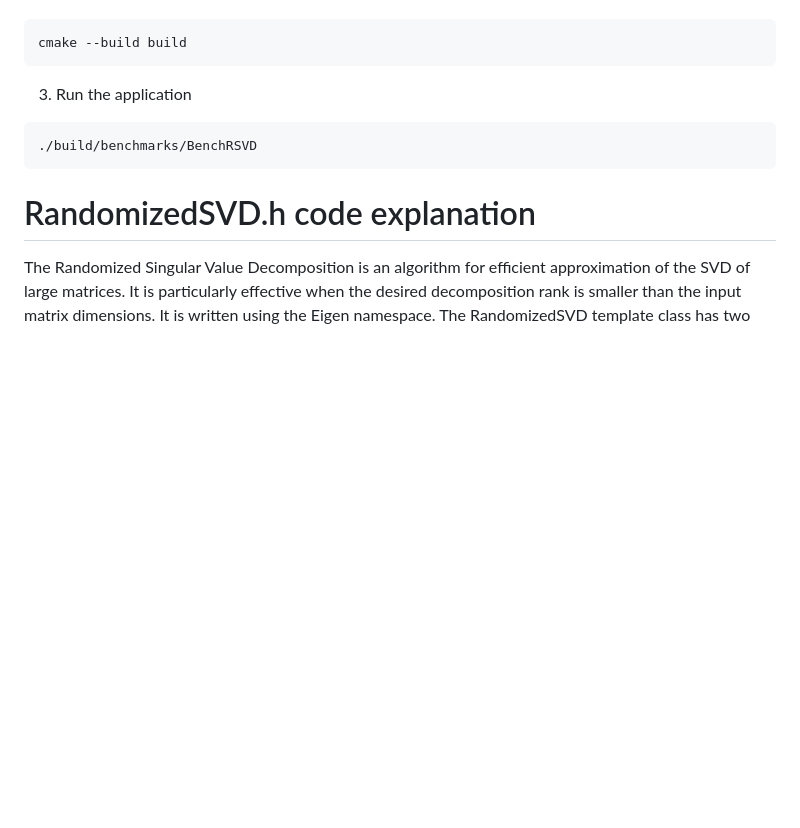
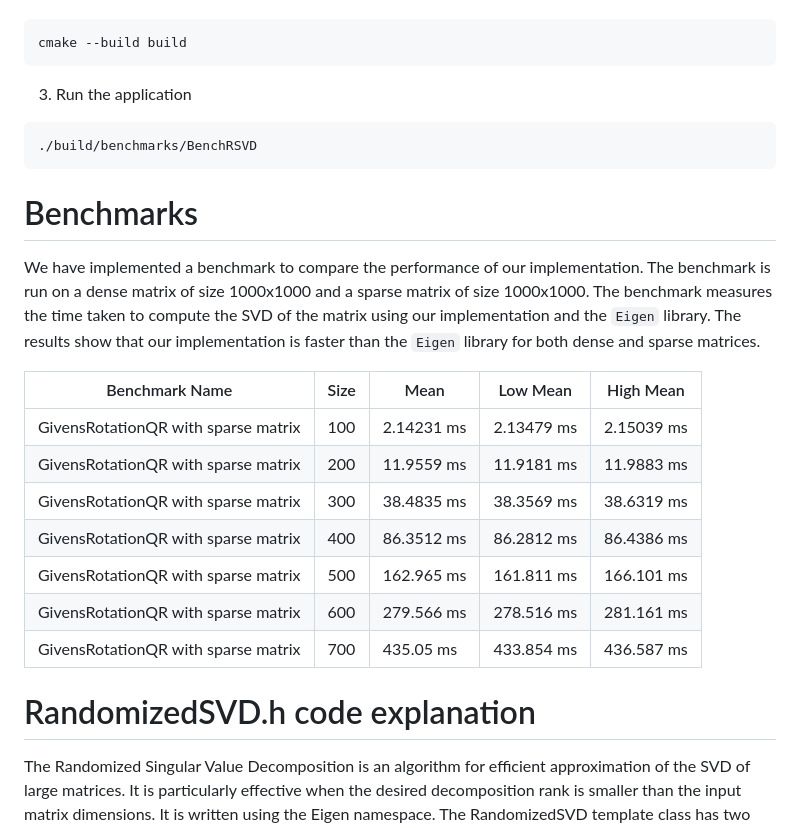
Before and after one commit to Peng-Rao/03-rsvd-team-3, a Markdown page: README.md, the part around one of its changes. Drawn GitHub-style; blank space fills up the shorter version.

Commit message:
Add benchmark table

````diff
--- a/README.md
+++ b/README.md
@@ -136,6 +135,18 @@ cmake --build build
 ./build/benchmarks/BenchRSVD
 ```
 
+# Benchmarks
+We have implemented a benchmark to compare the performance of our implementation. The benchmark is run on a dense matrix of size 1000x1000 and a sparse matrix of size 1000x1000. The benchmark measures the time taken to compute the SVD of the matrix using our implementation and the `Eigen` library. The results show that our implementation is faster than the `Eigen` library for both dense and sparse matrices.
+
+| Benchmark Name                        | Size  | Mean          | Low Mean      | High Mean     |
+|---------------------------------------|-------|---------------|---------------|---------------|
+| GivensRotationQR with sparse matrix   | 100   | 2.14231 ms    | 2.13479 ms    | 2.15039 ms    |
+| GivensRotationQR with sparse matrix   | 200   | 11.9559 ms    | 11.9181 ms    | 11.9883 ms    |
+| GivensRotationQR with sparse matrix   | 300   | 38.4835 ms    | 38.3569 ms    | 38.6319 ms    |
+| GivensRotationQR with sparse matrix   | 400   | 86.3512 ms    | 86.2812 ms    | 86.4386 ms    |
+| GivensRotationQR with sparse matrix   | 500   | 162.965 ms    | 161.811 ms    | 166.101 ms    |
+| GivensRotationQR with sparse matrix   | 600   | 279.566 ms    | 278.516 ms    | 281.161 ms    |
+| GivensRotationQR with sparse matrix   | 700   | 435.05 ms     | 433.854 ms    | 436.587 ms    |
 # RandomizedSVD.h code explanation
 The Randomized Singular Value Decomposition is an algorithm for efficient approximation of the SVD of large matrices. It is particularly effective when the desired decomposition rank is smaller than the input matrix dimensions.
 It is written using the Eigen namespace.
````
Also changed, not shown: other parts of README.md (+0 -1 lines).
